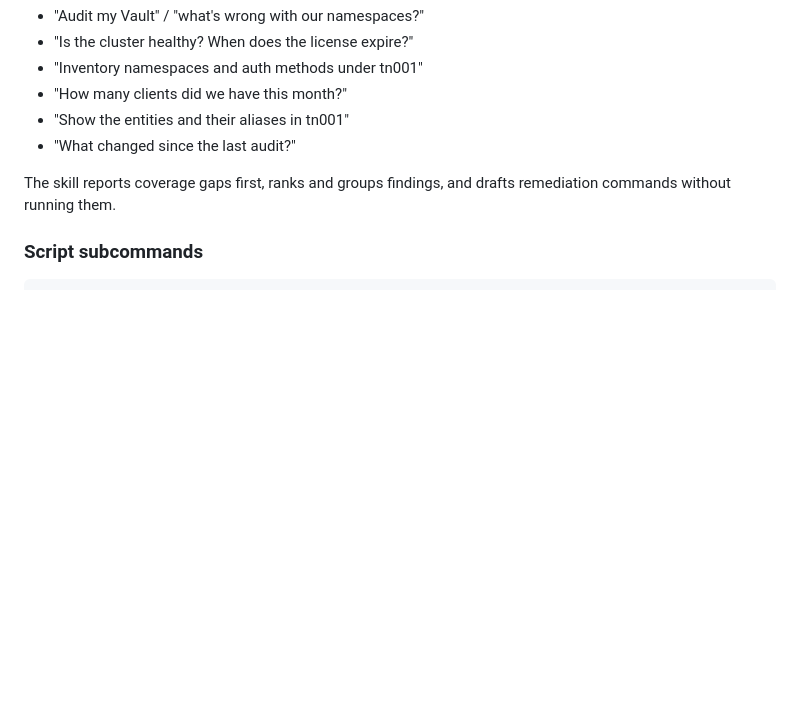
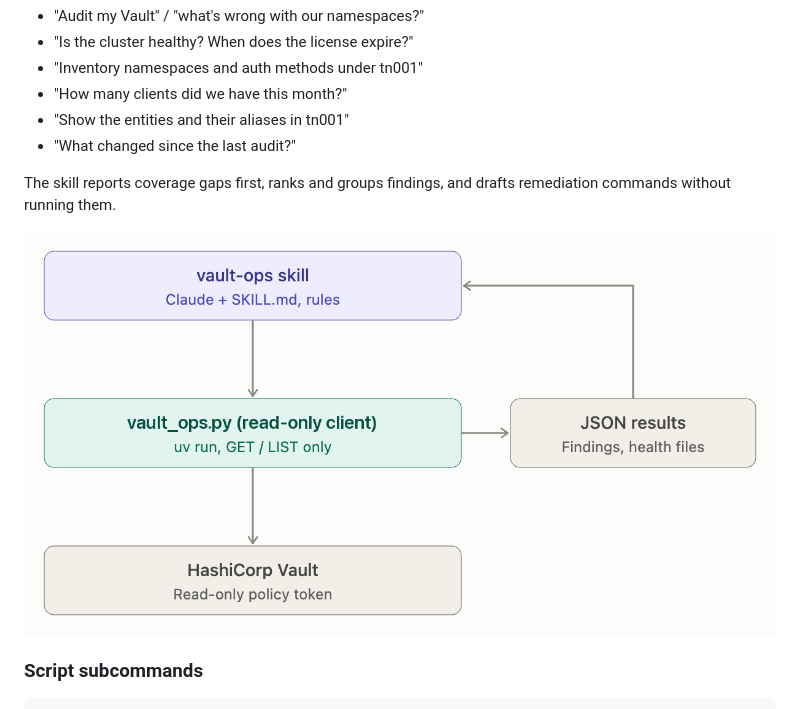
Before and after one commit to nhsy-hcp/vault-ops-skill, a Markdown page: README.md, the part around the change. Drawn GitHub-style; pictures changed too: docs/skill-flow.png (added); blank space fills up the shorter version.

```diff
--- a/README.md
+++ b/README.md
@@ -46,6 +46,8 @@ With the plugin installed (or in this repo, where `.claude/skills/vault-ops` lin
 - "What changed since the last audit?"
 
 The skill reports coverage gaps first, ranks and groups findings, and drafts remediation commands without running them.
+
+![vault-ops skill flow: Claude runs vault_ops.py, which reads Vault with a read-only token (GET/LIST only) and writes JSON results that Claude reads back](docs/skill-flow.png)
 
 ### Script subcommands
 
```
Also changed, not shown: AGENTS.md (+1 -1 lines), skills/vault-ops/SKILL.md (+4 -4 lines), 5 other files.
